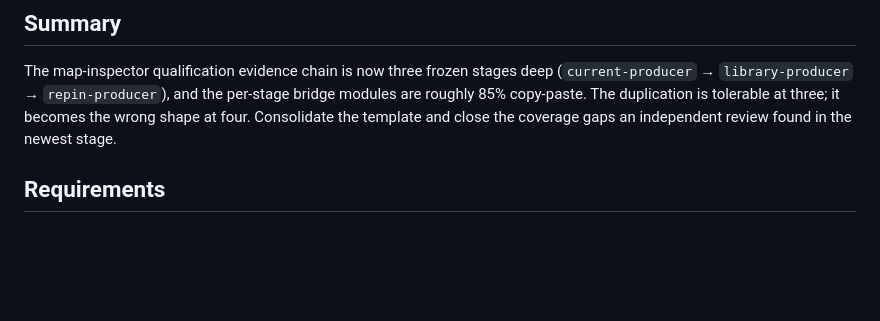
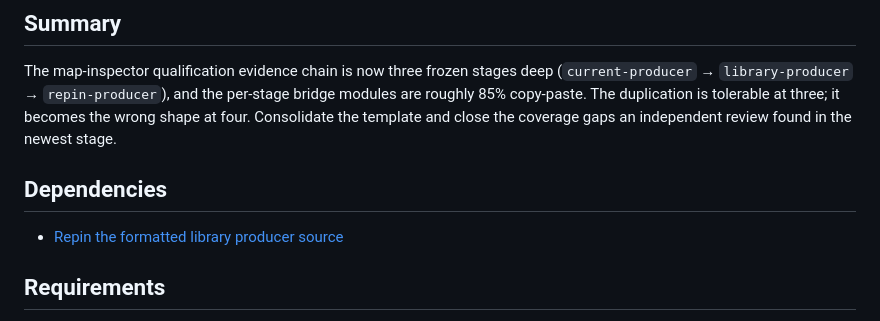
Before and after one commit to lambadalambda/crysta, a Markdown page: meta/issues/consolidate-stage-template.md, the part around the change. GitHub-like rendering; blank space fills up the shorter version.

Commit message:
fix(tracker): give the stage-template issue a dependency section
check_tracker.py requires exactly one per issue file; the issue opened with
the repin review was missing it and failed the tracker gate.

```diff
--- a/meta/issues/consolidate-stage-template.md
+++ b/meta/issues/consolidate-stage-template.md
@@ -7,6 +7,10 @@ The map-inspector qualification evidence chain is now three frozen stages deep
 bridge modules are roughly 85% copy-paste. The duplication is tolerable at
 three; it becomes the wrong shape at four. Consolidate the template and close
 the coverage gaps an independent review found in the newest stage.
+
+## Dependencies
+
+- [Repin the formatted library producer source](repin-formatted-producer-source.md)
 
 ## Requirements
 
```
